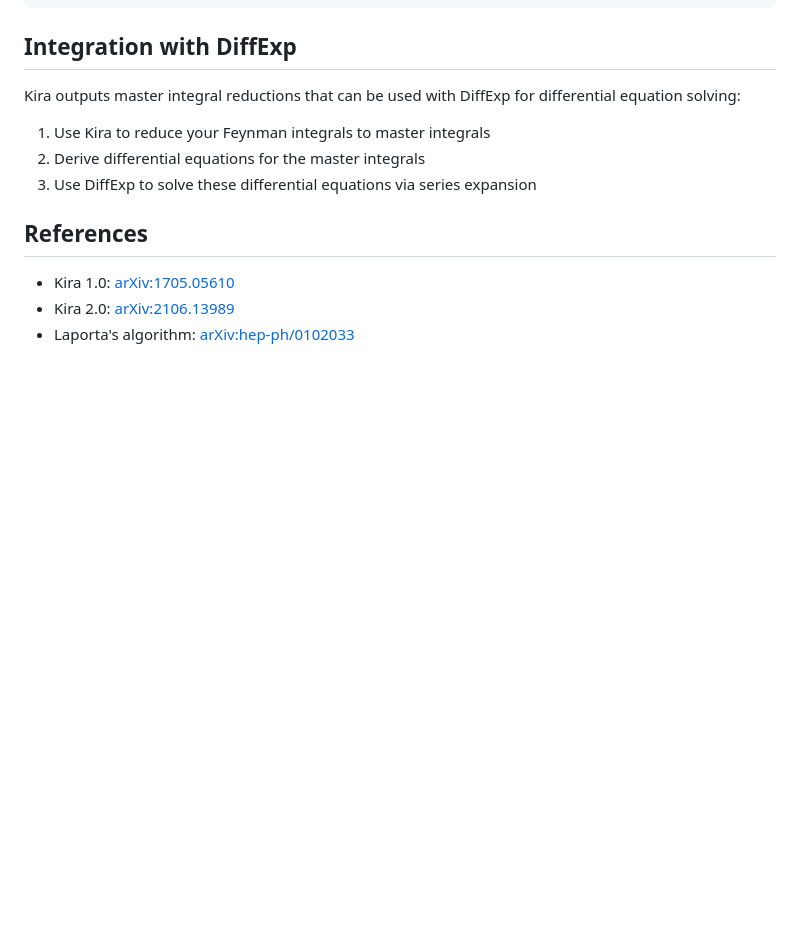
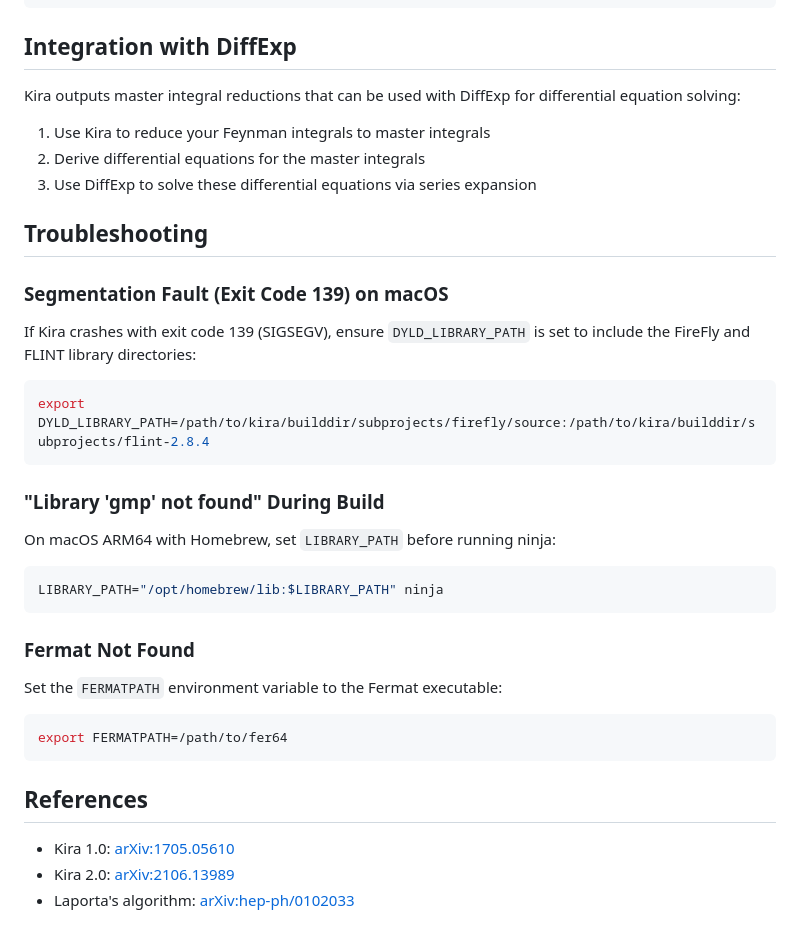
Before and after one commit to modulargraph/diffexp_refactored, a Markdown page: Docs/Kira.md, the part around one of its changes. Drawn GitHub-style; blank space fills up the shorter version.

````diff
--- a/Docs/Kira.md
+++ b/Docs/Kira.md
@@ -185,6 +211,32 @@ Kira outputs master integral reductions that can be used with DiffExp for differ
 2. Derive differential equations for the master integrals
 3. Use DiffExp to solve these differential equations via series expansion
 
+## Troubleshooting
+
+### Segmentation Fault (Exit Code 139) on macOS
+
+If Kira crashes with exit code 139 (SIGSEGV), ensure `DYLD_LIBRARY_PATH` is set to include the FireFly and FLINT library directories:
+
+```bash
+export DYLD_LIBRARY_PATH=/path/to/kira/builddir/subprojects/firefly/source:/path/to/kira/builddir/subprojects/flint-2.8.4
+```
+
+### "Library 'gmp' not found" During Build
+
+On macOS ARM64 with Homebrew, set `LIBRARY_PATH` before running ninja:
+
+```bash
+LIBRARY_PATH="/opt/homebrew/lib:$LIBRARY_PATH" ninja
+```
+
+### Fermat Not Found
+
+Set the `FERMATPATH` environment variable to the Fermat executable:
+
+```bash
+export FERMATPATH=/path/to/fer64
+```
+
 ## References
 
 - Kira 1.0: [arXiv:1705.05610](https://arxiv.org/abs/1705.05610)
````
Also changed, not shown: other parts of Docs/Kira.md (+29 -3 lines).
